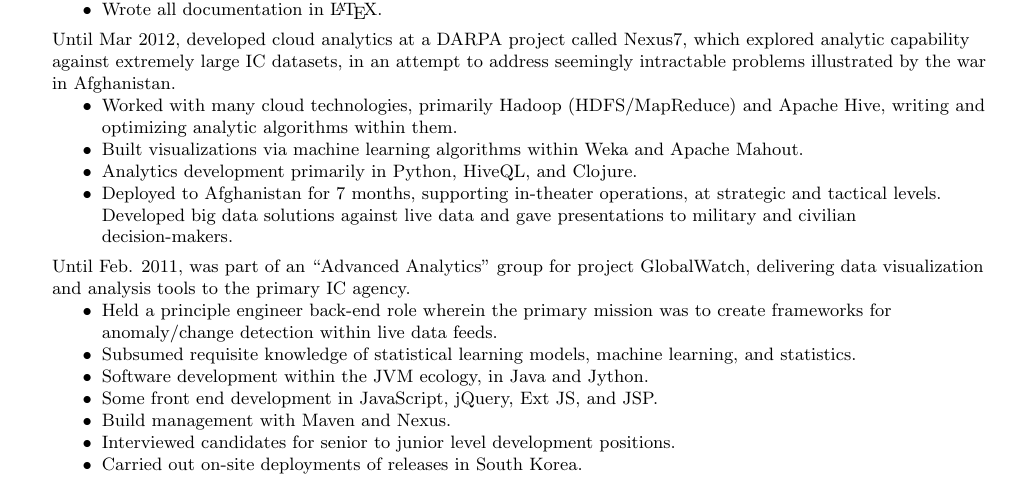
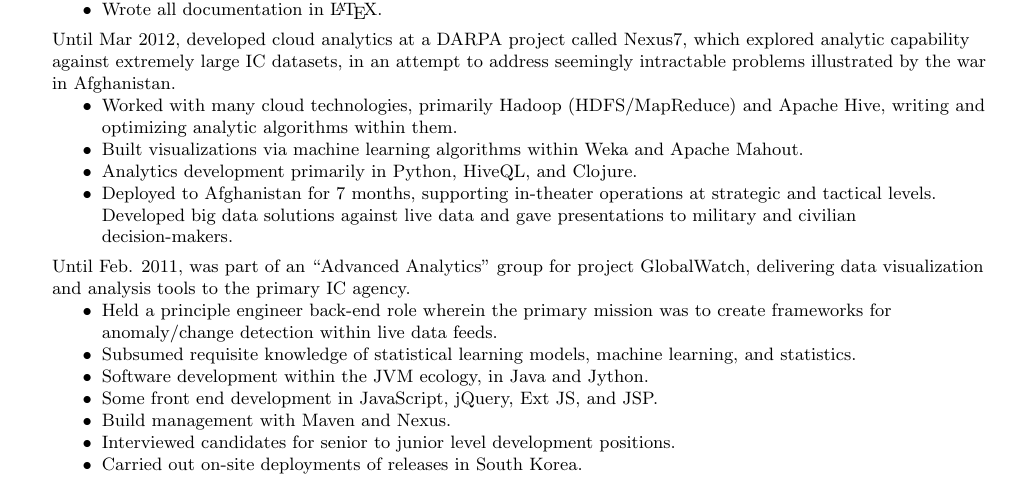
Before and after one commit to bm3719/practice, a LaTeX CV (latex/miller-resume.tex): part of page 1 of 3, cut so that both start at the same text. Compiled offline with pdfLaTeX.

Commit message:
Remove superfluous comma

```diff
--- a/latex/miller-resume.tex
+++ b/latex/miller-resume.tex
@@ -107,8 +107,8 @@
 \item Built visualizations via machine learning algorithms within Weka and
   Apache Mahout.
 \item Analytics development primarily in Python, HiveQL, and Clojure.
-\item Deployed to Afghanistan for 7 months, supporting in-theater operations,
-  at strategic and tactical levels.  Developed big data solutions against live
+\item Deployed to Afghanistan for 7 months, supporting in-theater operations at
+  strategic and tactical levels.  Developed big data solutions against live
   data and gave presentations to military and civilian decision-makers.
 \end{achievements}
 Until Feb. 2011, was part of an ``Advanced Analytics'' group for project
```
